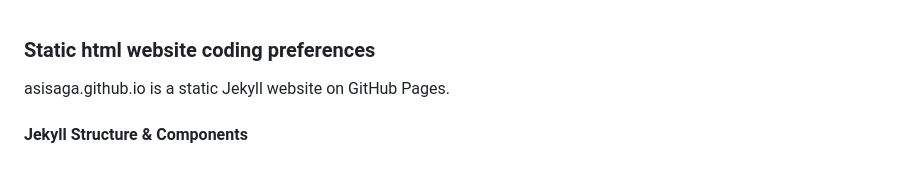
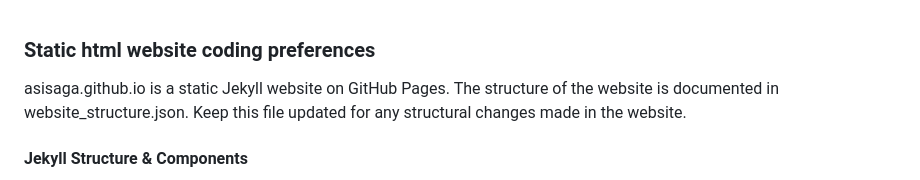
Before and after one commit to ASISaga/ASISaga, a Markdown page: .github/copilot-instructions.md, the part around the change. Rendered like a GitHub page.

Commit message:
Update copilot instructions for clarity and update subproject commit reference to latest version

```diff
--- a/.github/copilot-instructions.md
+++ b/.github/copilot-instructions.md
@@ -1,5 +1,6 @@
 ### Static html website coding preferences
 asisaga.github.io is a static Jekyll website on GitHub Pages.
+The structure of the website is documented in website_structure.json. Keep this file updated for any structural changes made in the website.
 
 #### Jekyll Structure & Components
 - Use Jekyll with Liquid templating (no themes required)
```
